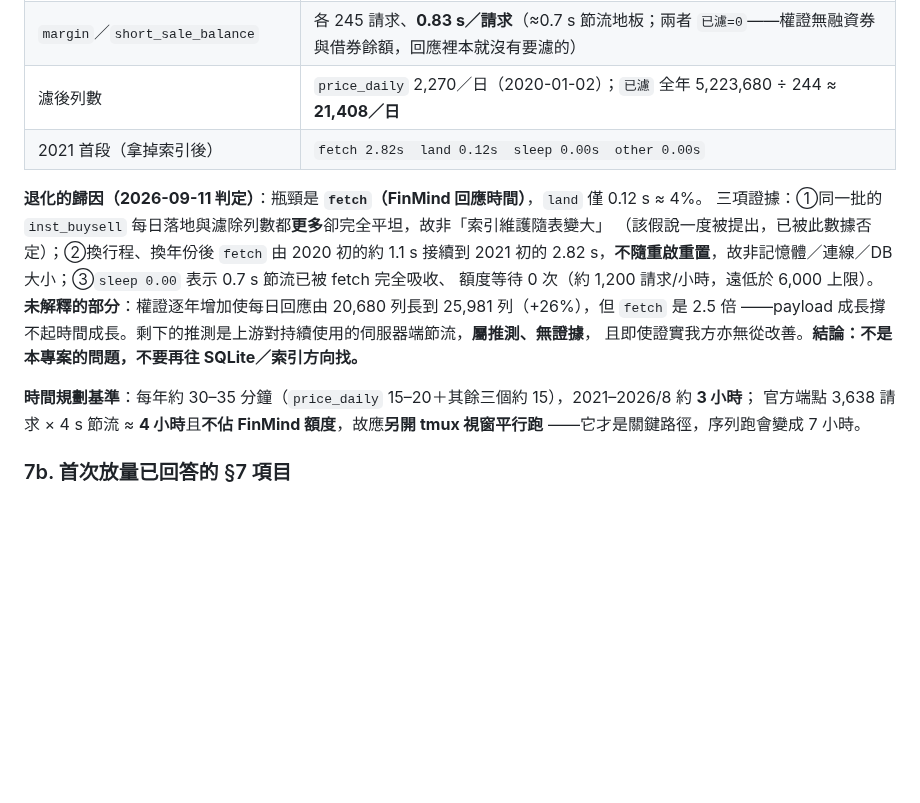
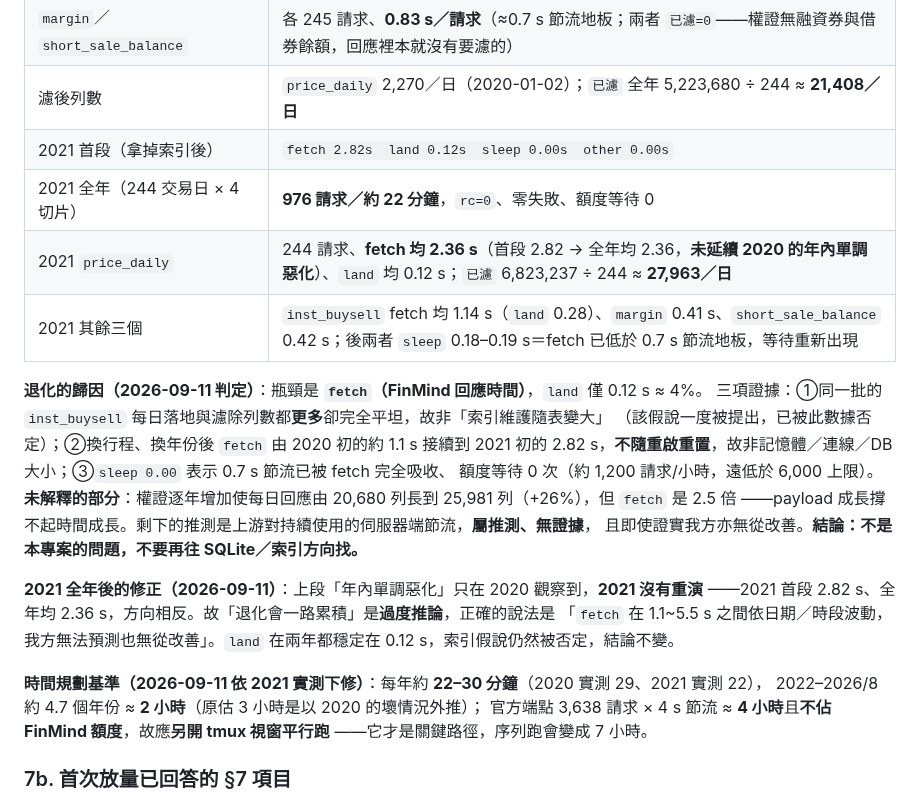
Before and after one commit to shihpc/taiwan-stock-iching, a Markdown page: docs/BACKFILL-RUNBOOK.md, the part around the change. GitHub-like rendering; blank space fills up the shorter version.

Commit message:
docs(runbook): §7a 補 2021 全年實測；修正「年內單調惡化」的過度推論
2021：976 請求／約 22 分鐘、rc=0、零失敗、額度等待 0。
price_daily fetch 首段 2.82s → 全年均 2.36s，方向與 2020 相反，
故「退化會一路累積」不成立，改寫為「fetch 依日期／時段波動」。
land 兩年都 0.12s，索引假說仍被否定，歸因結論不變。
時間規劃基準由每年 30–35 分下修為 22–30 分，2022–2026/8 約 2 小時。

Co-Authored-By: Claude Opus 5 <noreply@anthropic.com>
Claude-Session: https://claude.ai/code/session_014yayMYjg3ZQCpDTCnj5wJA

```diff
--- a/docs/BACKFILL-RUNBOOK.md
+++ b/docs/BACKFILL-RUNBOOK.md
@@ -279,6 +279,9 @@ git push
 | `margin`／`short_sale_balance` | 各 245 請求、**0.83 s／請求**（≈0.7 s 節流地板；兩者 `已濾=0`——權證無融資券與借券餘額，回應裡本就沒有要濾的） |
 | 濾後列數 | `price_daily` 2,270／日（2020-01-02）；`已濾` 全年 5,223,680 ÷ 244 ≈ **21,408／日** |
 | 2021 首段（拿掉索引後） | `fetch 2.82s  land 0.12s  sleep 0.00s  other 0.00s` |
+| 2021 全年（244 交易日 × 4 切片） | **976 請求／約 22 分鐘**，`rc=0`、零失敗、額度等待 0 |
+| 2021 `price_daily` | 244 請求、**fetch 均 2.36 s**（首段 2.82 → 全年均 2.36，**未延續 2020 的年內單調惡化**）、`land` 均 0.12 s；`已濾` 6,823,237 ÷ 244 ≈ **27,963／日** |
+| 2021 其餘三個 | `inst_buysell` fetch 均 1.14 s（`land` 0.28）、`margin` 0.41 s、`short_sale_balance` 0.42 s；後兩者 `sleep` 0.18–0.19 s＝fetch 已低於 0.7 s 節流地板，等待重新出現 |
 
 **退化的歸因（2026-09-11 判定）**：瓶頸是 **`fetch`（FinMind 回應時間）**，`land` 僅 0.12 s ≈ 4%。
 三項證據：①同一批的 `inst_buysell` 每日落地與濾除列數都**更多**卻完全平坦，故非「索引維護隨表變大」
@@ -289,7 +292,13 @@ git push
 ——payload 成長撐不起時間成長。剩下的推測是上游對持續使用的伺服器端節流，**屬推測、無證據**，
 且即使證實我方亦無從改善。**結論：不是本專案的問題，不要再往 SQLite／索引方向找。**
 
-**時間規劃基準**：每年約 30–35 分鐘（`price_daily` 15–20＋其餘三個約 15），2021–2026/8 約 **3 小時**；
+**2021 全年後的修正（2026-09-11）**：上段「年內單調惡化」只在 2020 觀察到，**2021 沒有重演**
+——2021 首段 2.82 s、全年均 2.36 s，方向相反。故「退化會一路累積」是**過度推論**，正確的說法是
+「`fetch` 在 1.1~5.5 s 之間依日期／時段波動，我方無法預測也無從改善」。`land` 在兩年都穩定在
+0.12 s，索引假說仍然被否定，結論不變。
+
+**時間規劃基準（2026-09-11 依 2021 實測下修）**：每年約 **22–30 分鐘**（2020 實測 29、2021 實測 22），
+2022–2026/8 約 4.7 個年份 ≈ **2 小時**（原估 3 小時是以 2020 的壞情況外推）；
 官方端點 3,638 請求 × 4 s 節流 ≈ **4 小時**且**不佔 FinMind 額度**，故應**另開 tmux 視窗平行跑**
 ——它才是關鍵路徑，序列跑會變成 7 小時。
 
```
